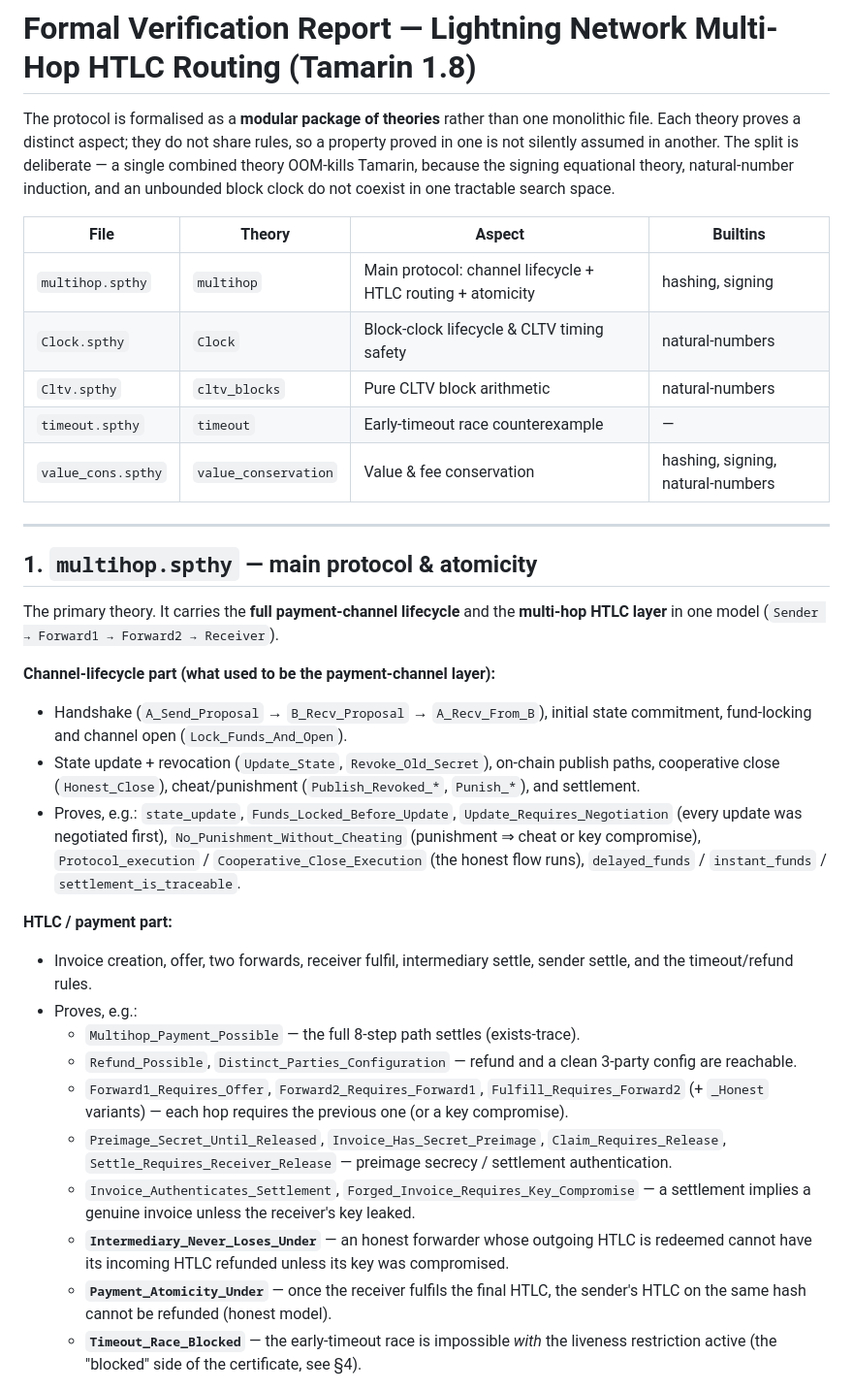
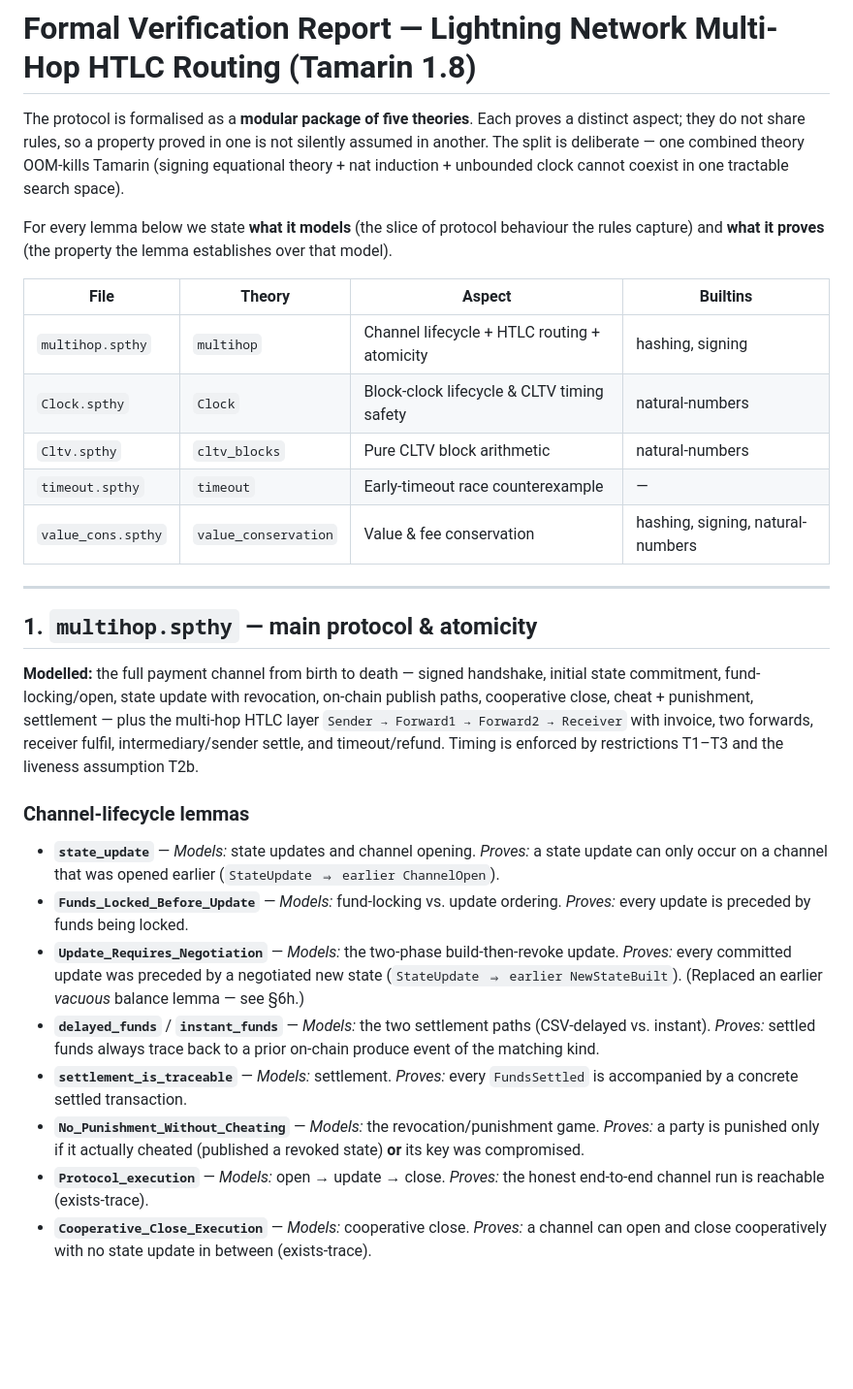
Before and after one commit to AAlilbitme/12345, a Markdown page: REPORT.md, the part around one of its changes. Shown at 97% size. Drawn GitHub-style; blank space fills up the shorter version.

```diff
--- a/REPORT.md
+++ b/REPORT.md
@@ -1,15 +1,18 @@
 # Formal Verification Report — Lightning Network Multi-Hop HTLC Routing (Tamarin 1.8)
 
-The protocol is formalised as a **modular package of theories** rather than one
-monolithic file. Each theory proves a distinct aspect; they do not share rules,
-so a property proved in one is not silently assumed in another. The split is
-deliberate — a single combined theory OOM-kills Tamarin, because the signing
-equational theory, natural-number induction, and an unbounded block clock do not
-coexist in one tractable search space.
+The protocol is formalised as a **modular package of five theories**. Each proves
+a distinct aspect; they do not share rules, so a property proved in one is not
+silently assumed in another. The split is deliberate — one combined theory
+OOM-kills Tamarin (signing equational theory + nat induction + unbounded clock
+cannot coexist in one tractable search space).
+
+For every lemma below we state **what it models** (the slice of protocol
+behaviour the rules capture) and **what it proves** (the property the lemma
+establishes over that model).
 
 | File | Theory | Aspect | Builtins |
 |------|--------|--------|----------|
-| `multihop.spthy` | `multihop` | Main protocol: channel lifecycle + HTLC routing + atomicity | hashing, signing |
+| `multihop.spthy` | `multihop` | Channel lifecycle + HTLC routing + atomicity | hashing, signing |
 | `Clock.spthy` | `Clock` | Block-clock lifecycle & CLTV timing safety | natural-numbers |
 | `Cltv.spthy` | `cltv_blocks` | Pure CLTV block arithmetic | natural-numbers |
 | `timeout.spthy` | `timeout` | Early-timeout race counterexample | — |
@@ -19,42 +22,36 @@ coexist in one tractable search space.
 
 ## 1. `multihop.spthy` — main protocol & atomicity
 
-The primary theory. It carries the **full payment-channel lifecycle** and the
-**multi-hop HTLC layer** in one model (`Sender → Forward1 → Forward2 → Receiver`).
+**Modelled:** the full payment channel from birth to death — signed handshake,
+initial state commitment, fund-locking/open, state update with revocation,
+on-chain publish paths, cooperative close, cheat + punishment, settlement — plus
+the multi-hop HTLC layer `Sender → Forward1 → Forward2 → Receiver` with
+invoice, two forwards, receiver fulfil, intermediary/sender settle, and
+timeout/refund. Timing is enforced by restrictions T1–T3 and the liveness
+assumption T2b.
 
-**Channel-lifecycle part (what used to be the payment-channel layer):**
-- Handshake (`A_Send_Proposal` → `B_Recv_Proposal` → `A_Recv_From_B`),
-  initial state commitment, fund-locking and channel open
-  (`Lock_Funds_And_Open`).
-- State update + revocation (`Update_State`, `Revoke_Old_Secret`), on-chain
-  publish paths, cooperative close (`Honest_Close`), cheat/punishment
-  (`Publish_Revoked_*`, `Punish_*`), and settlement.
-- Proves, e.g.: `state_update`, `Funds_Locked_Before_Update`,
-  `Update_Requires_Negotiation` (every update was negotiated first),
-  `No_Punishment_Without_Cheating` (punishment ⇒ cheat or key compromise),
-  `Protocol_execution` / `Cooperative_Close_Execution` (the honest flow runs),
-  `delayed_funds` / `instant_funds` / `settlement_is_traceable`.
+### Channel-lifecycle lemmas
 
-**HTLC / payment part:**
-- Invoice creation, offer, two forwards, receiver fulfil, intermediary settle,
-  sender settle, and the timeout/refund rules.
-- Proves, e.g.:
-  - `Multihop_Payment_Possible` — the full 8-step path settles (exists-trace).
-  - `Refund_Possible`, `Distinct_Parties_Configuration` — refund and a clean
-    3-party config are reachable.
-  - `Forward1_Requires_Offer`, `Forward2_Requires_Forward1`,
-    `Fulfill_Requires_Forward2` (+ `_Honest` variants) — each hop requires the
-    previous one (or a key compromise).
-  - `Preimage_Secret_Until_Released`, `Invoice_Has_Secret_Preimage`,
-    `Claim_Requires_Release`, `Settle_Requires_Receiver_Release` — preimage
-    secrecy / settlement authentication.
-  - `Invoice_Authenticates_Settlement`, `Forged_Invoice_Requires_Key_Compromise`
-    — a settlement implies a genuine invoice unless the receiver's key leaked.
-  - **`Intermediary_Never_Loses_Under`** — an honest forwarder whose outgoing
-    HTLC is redeemed cannot have its incoming HTLC refunded unless its key was
-    compromised.
-  - **`Payment_Atomicity_Under`** — once the receiver fulfils the final HTLC,
-    the sender's HTLC on the same hash cannot be refunded (honest model).
-  - **`Timeout_Race_Blocked`** — the early-timeout race is impossible *with* the
-    liveness restriction active (the "blocked" side of the certificate, see §4).
+- **`state_update`** — *Models:* state updates and channel opening. *Proves:* a
+  state update can only occur on a channel that was opened earlier (`StateUpdate
+  ⇒ earlier ChannelOpen`).
+- **`Funds_Locked_Before_Update`** — *Models:* fund-locking vs. update ordering.
+  *Proves:* every update is preceded by funds being locked.
+- **`Update_Requires_Negotiation`** — *Models:* the two-phase build-then-revoke
+  update. *Proves:* every committed update was preceded by a negotiated new state
+  (`StateUpdate ⇒ earlier NewStateBuilt`). (Replaced an earlier *vacuous* balance
+  lemma — see §6h.)
+- **`delayed_funds`** / **`instant_funds`** — *Models:* the two settlement paths
+  (CSV-delayed vs. instant). *Proves:* settled funds always trace back to a prior
+  on-chain produce event of the matching kind.
+- **`settlement_is_traceable`** — *Models:* settlement. *Proves:* every
+  `FundsSettled` is accompanied by a concrete settled transaction.
+- **`No_Punishment_Without_Cheating`** — *Models:* the revocation/punishment
+  game. *Proves:* a party is punished only if it actually cheated (published a
+  revoked state) **or** its key was compromised.
+- **`Protocol_execution`** — *Models:* open → update → close. *Proves:* the honest
+  end-to-end channel run is reachable (exists-trace).
+- **`Cooperative_Close_Execution`** — *Models:* cooperative close. *Proves:* a
+  channel can open and close cooperatively with no state update in between
+  (exists-trace).
 
```
Also changed, not shown: other parts of REPORT.md (+177 -124 lines).
